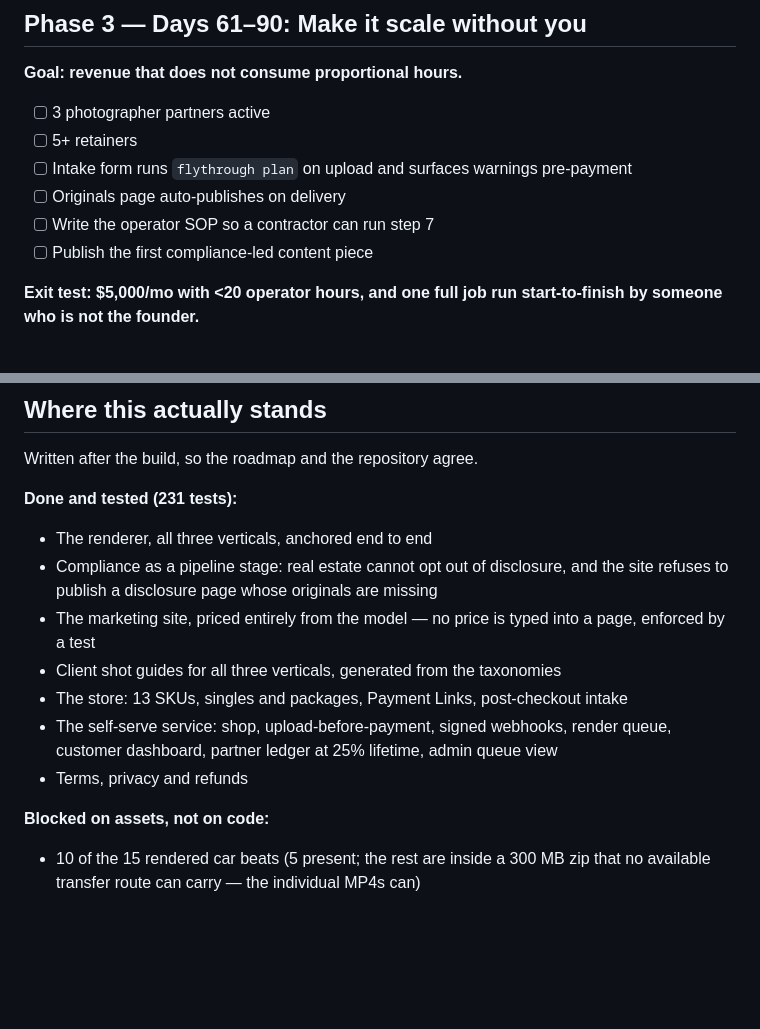
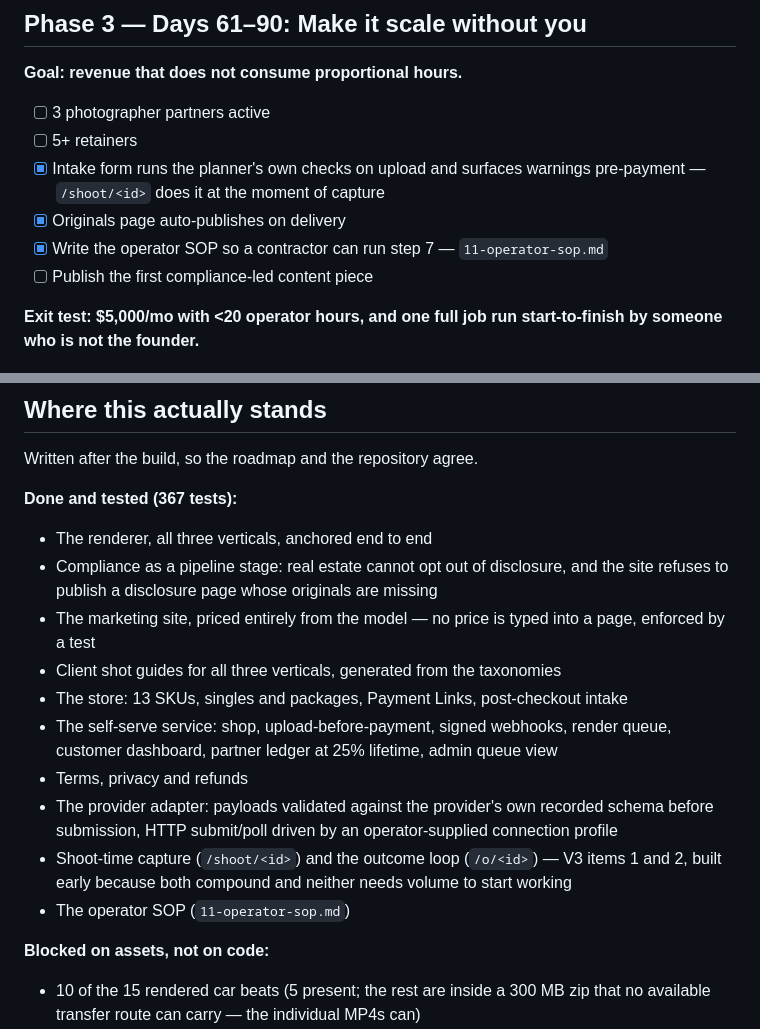
Before and after one commit to farmfitusa888-gif/Fly-Through, a Markdown page: business/06-roadmap.md, 2 parts joined by grey strips. GitHub-like rendering; blank space fills up the shorter version.

```diff
--- a/business/06-roadmap.md
+++ b/business/06-roadmap.md
@@ -40,9 +40,10 @@ partner signed.**
 
 - [ ] 3 photographer partners active
 - [ ] 5+ retainers
-- [ ] Intake form runs `flythrough plan` on upload and surfaces warnings pre-payment
-- [ ] Originals page auto-publishes on delivery
-- [ ] Write the operator SOP so a contractor can run step 7
+- [x] Intake form runs the planner's own checks on upload and surfaces warnings
+      pre-payment — `/shoot/<id>` does it at the moment of capture
+- [x] Originals page auto-publishes on delivery
+- [x] Write the operator SOP so a contractor can run step 7 — `11-operator-sop.md`
 - [ ] Publish the first compliance-led content piece
 
 **Exit test: $5,000/mo with <20 operator hours, and one full job run
@@ -109,7 +110,7 @@ fails. The pipeline is already good enough to sell. Go sell it.
 
 Written after the build, so the roadmap and the repository agree.
 
-**Done and tested (231 tests):**
+**Done and tested (367 tests):**
 
 - The renderer, all three verticals, anchored end to end
 - Compliance as a pipeline stage: real estate cannot opt out of disclosure, and
@@ -121,6 +122,13 @@ Written after the build, so the roadmap and the repository agree.
 - The self-serve service: shop, upload-before-payment, signed webhooks, render
   queue, customer dashboard, partner ledger at 25% lifetime, admin queue view
 - Terms, privacy and refunds
+- The provider adapter: payloads validated against the provider's own recorded
+  schema before submission, HTTP submit/poll driven by an operator-supplied
+  connection profile
+- Shoot-time capture (`/shoot/<id>`) and the outcome loop (`/o/<id>`) — V3
+  items 1 and 2, built early because both compound and neither needs volume to
+  start working
+- The operator SOP (`11-operator-sop.md`)
 
 **Blocked on assets, not on code:**
 
```
Also changed, not shown: business/11-operator-sop.md (added, +149 -0 lines).
